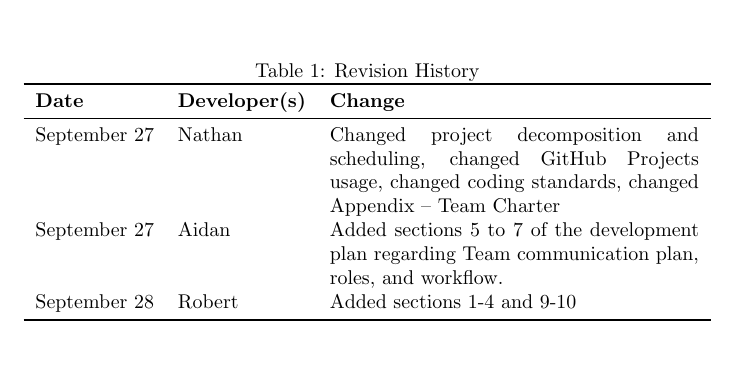
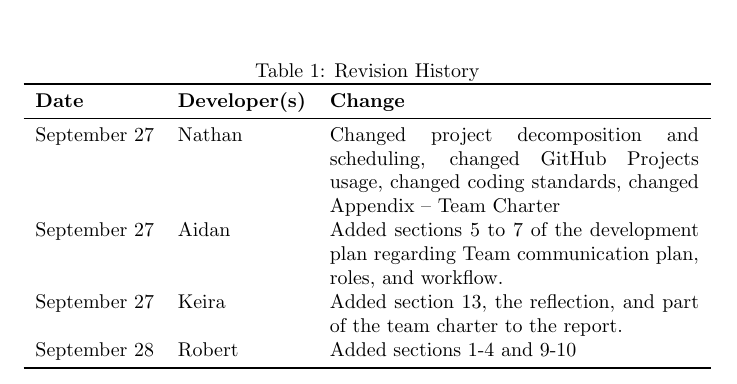
Before and after one commit to robertLam04/daiim, a LaTeX document (docs/DevelopmentPlan/DevelopmentPlan.tex): part of page 1 of 14, cut so that both start at the same text, the shorter picture padded with empty space. Compiled offline with pdfLaTeX; a LaTeX package or settings file that is missing is left out.

Commit message:
Updated revision history

```diff
--- a/docs/DevelopmentPlan/DevelopmentPlan.tex
+++ b/docs/DevelopmentPlan/DevelopmentPlan.tex
@@ -28,6 +28,7 @@
 \midrule
 September 27 & Nathan & Changed project decomposition and scheduling, changed GitHub Projects usage, changed coding standards, changed Appendix -- Team Charter\\
 September 27 & Aidan & Added sections 5 to 7 of the development plan regarding Team communication plan, roles, and workflow. \\
+September 27 & Keira & Added section 13, the reflection, and part of the team charter to the report. \\
 September 28 & Robert & Added sections 1-4 and 9-10\\
 \bottomrule
 \end{tabularx}
```
Also changed, not shown: docs/ProblemStatementAndGoals/ProblemStatement.tex (+1 -0 lines).
